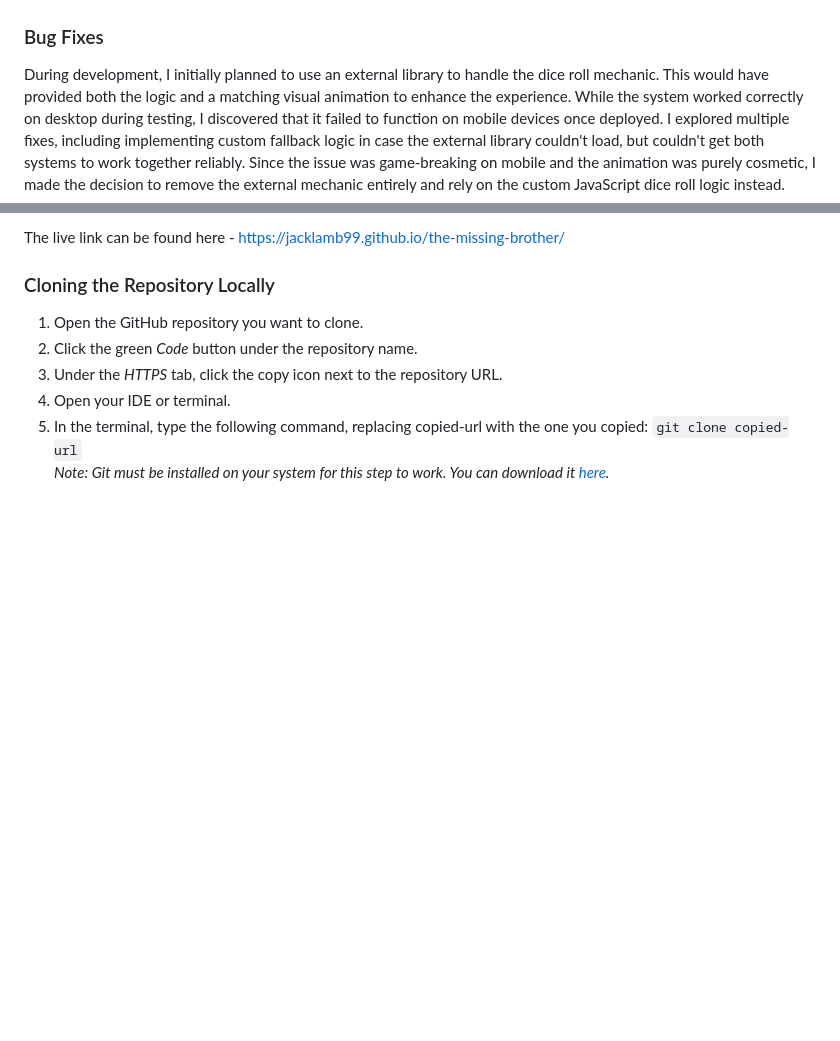
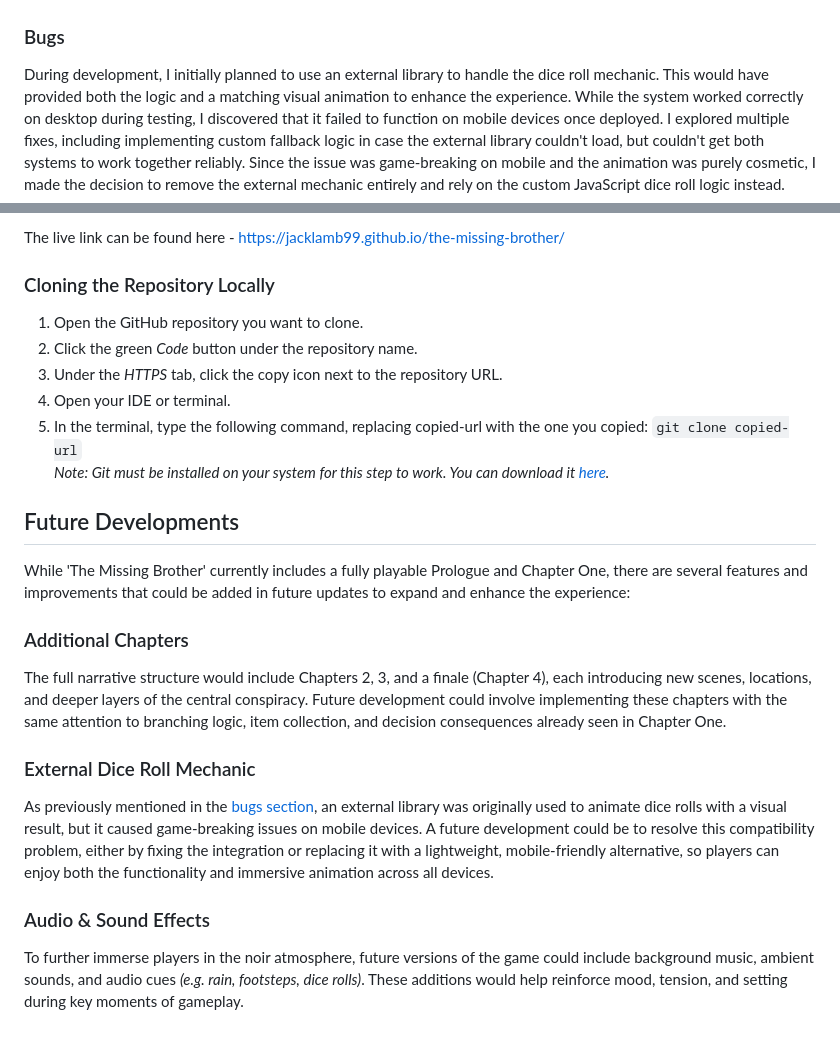
Before and after one commit to JackLamb99/the-missing-brother, a Markdown page: README.md, 2 parts joined by grey strips. GitHub-like rendering; blank space fills up the shorter version.

Commit message:
UPDATE README.md with future developments section

```diff
--- a/README.md
+++ b/README.md
@@ -422,7 +422,7 @@ Lighthouse was run in Google Chrome DevTools for all pages to assess Performance
 
 </details>
 
-### Bug Fixes
+### Bugs
 
 During development, I initially planned to use an external library to handle the dice roll mechanic. This would have provided both the logic and a matching visual animation to enhance the experience. While the system worked correctly on desktop during testing, I discovered that it failed to function on mobile devices once deployed. I explored multiple fixes, including implementing custom fallback logic in case the external library couldn't load, but couldn't get both systems to work together reliably. Since the issue was game-breaking on mobile and the animation was purely cosmetic, I made the decision to remove the external mechanic entirely and rely on the custom JavaScript dice roll logic instead.
 
@@ -479,3 +479,19 @@ The live link can be found here - https://jacklamb99.github.io/the-missing-broth
 5. In the terminal, type the following command, replacing copied-url with the one you copied:
 `git clone copied-url`
 <br>*Note: Git must be installed on your system for this step to work. You can download it [here](https://git-scm.com/downloads).*
+
+## Future Developments
+
+While 'The Missing Brother' currently includes a fully playable Prologue and Chapter One, there are several features and improvements that could be added in future updates to expand and enhance the experience:
+
+### Additional Chapters
+
+The full narrative structure would include Chapters 2, 3, and a finale (Chapter 4), each introducing new scenes, locations, and deeper layers of the central conspiracy. Future development could involve implementing these chapters with the same attention to branching logic, item collection, and decision consequences already seen in Chapter One.
+
+### External Dice Roll Mechanic
+
+As previously mentioned in the [bugs section](#bugs), an external library was originally used to animate dice rolls with a visual result, but it caused game-breaking issues on mobile devices. A future development could be to resolve this compatibility problem, either by fixing the integration or replacing it with a lightweight, mobile-friendly alternative, so players can enjoy both the functionality and immersive animation across all devices.
+
+### Audio & Sound Effects
+
+To further immerse players in the noir atmosphere, future versions of the game could include background music, ambient sounds, and audio cues *(e.g. rain, footsteps, dice rolls)*. These additions would help reinforce mood, tension, and setting during key moments of gameplay.
```
